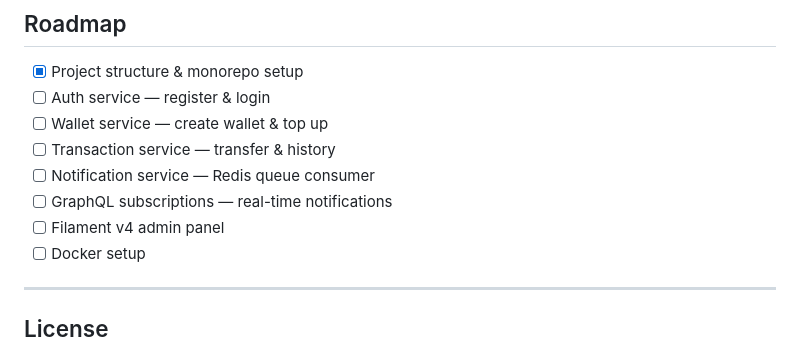
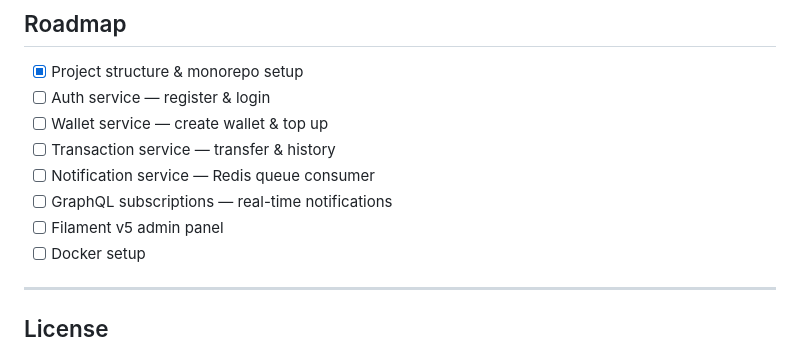
Before and after one commit to mabdulhafidz/swift-wallet, a Markdown page: README.md, the part around the change. Rendered like a GitHub page.

Commit message:
Update admin panel version from v4 to v5

```diff
--- a/README.md
+++ b/README.md
@@ -241,7 +241,7 @@ php artisan queue:work redis
 - [ ] Transaction service — transfer & history
 - [ ] Notification service — Redis queue consumer
 - [ ] GraphQL subscriptions — real-time notifications
-- [ ] Filament v4 admin panel
+- [ ] Filament v5 admin panel
 - [ ] Docker setup
 
 ---
```
